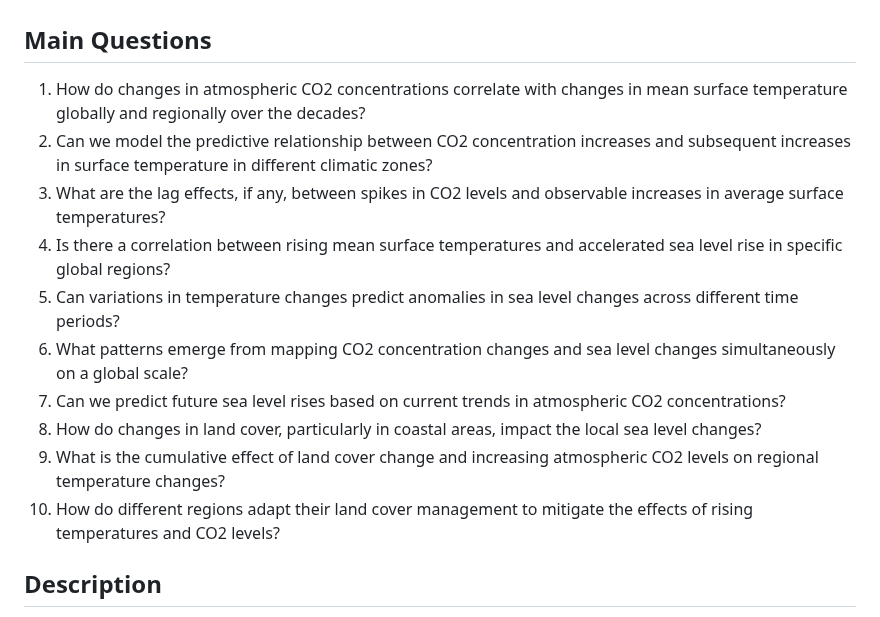
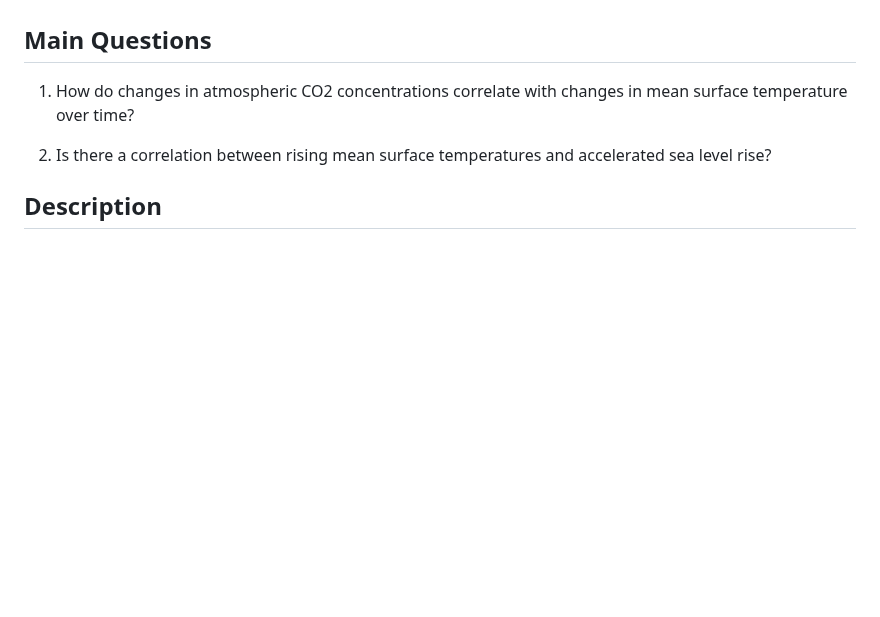
Before and after one commit to jvalue/made-template, a Markdown page: project/project-plan.md, the part around the change. Drawn GitHub-style; blank space fills up the shorter version.

Commit message:
project plan updated

```diff
--- a/project/project-plan.md
+++ b/project/project-plan.md
@@ -6,16 +6,9 @@ Interlinked Dynamics: Exploring the Correlations between Surface Temperature, At
 
 ## Main Questions
 
-1. How do changes in atmospheric CO2 concentrations correlate with changes in mean surface temperature globally and regionally over the decades?
-2. Can we model the predictive relationship between CO2 concentration increases and subsequent increases in surface temperature in different climatic zones?
-3. What are the lag effects, if any, between spikes in CO2 levels and observable increases in average surface temperatures?
-4. Is there a correlation between rising mean surface temperatures and accelerated sea level rise in specific global regions?
-5. Can variations in temperature changes predict anomalies in sea level changes across different time periods?
-6. What patterns emerge from mapping CO2 concentration changes and sea level changes simultaneously on a global scale?
-7. Can we predict future sea level rises based on current trends in atmospheric CO2 concentrations?
-8. How do changes in land cover, particularly in coastal areas, impact the local sea level changes?
-9. What is the cumulative effect of land cover change and increasing atmospheric CO2 levels on regional temperature changes?
-10. How do different regions adapt their land cover management to mitigate the effects of rising temperatures and CO2 levels?
+1. How do changes in atmospheric CO2 concentrations correlate with changes in mean surface temperature over time?
+
+2. Is there a correlation between rising mean surface temperatures and accelerated sea level rise?
 
 ## Description
 
```
